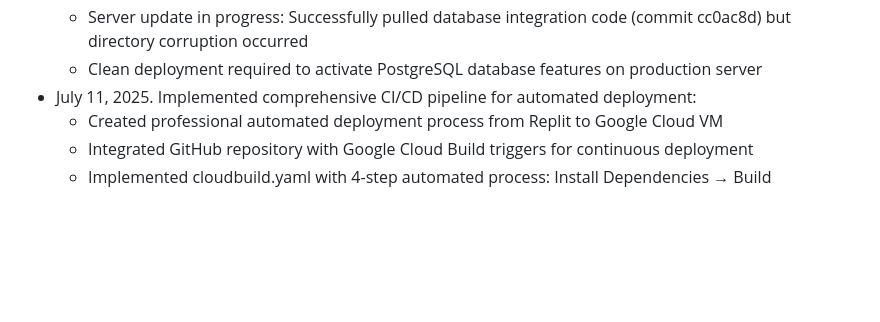
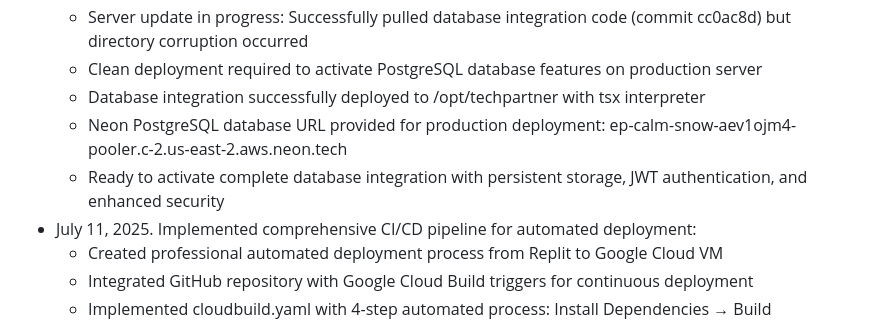
Before and after one commit to Banderalotebi/techpartner_site, a Markdown page: replit.md, the part around the change. Drawn GitHub-style; blank space fills up the shorter version.

```diff
--- a/replit.md
+++ b/replit.md
@@ -388,6 +388,9 @@ Changelog:
   * Production-grade TechPartner platform with full database persistence now live
   * Server update in progress: Successfully pulled database integration code (commit cc0ac8d) but directory corruption occurred
   * Clean deployment required to activate PostgreSQL database features on production server
+  * Database integration successfully deployed to /opt/techpartner with tsx interpreter
+  * Neon PostgreSQL database URL provided for production deployment: ep-calm-snow-aev1ojm4-pooler.c-2.us-east-2.aws.neon.tech
+  * Ready to activate complete database integration with persistent storage, JWT authentication, and enhanced security
 - July 11, 2025. Implemented comprehensive CI/CD pipeline for automated deployment:
   * Created professional automated deployment process from Replit to Google Cloud VM
   * Integrated GitHub repository with Google Cloud Build triggers for continuous deployment
```
Also changed, not shown: ACTIVATE-DATABASE-NOW.md (added, +29 -0 lines).
